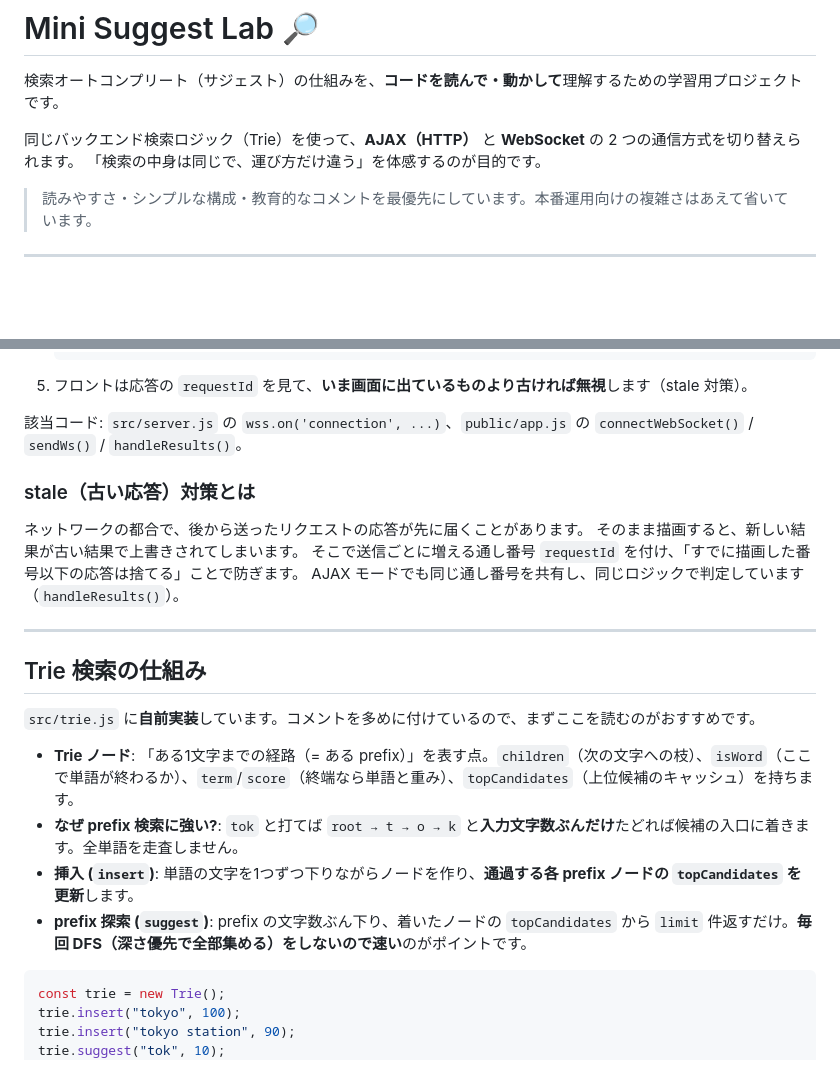
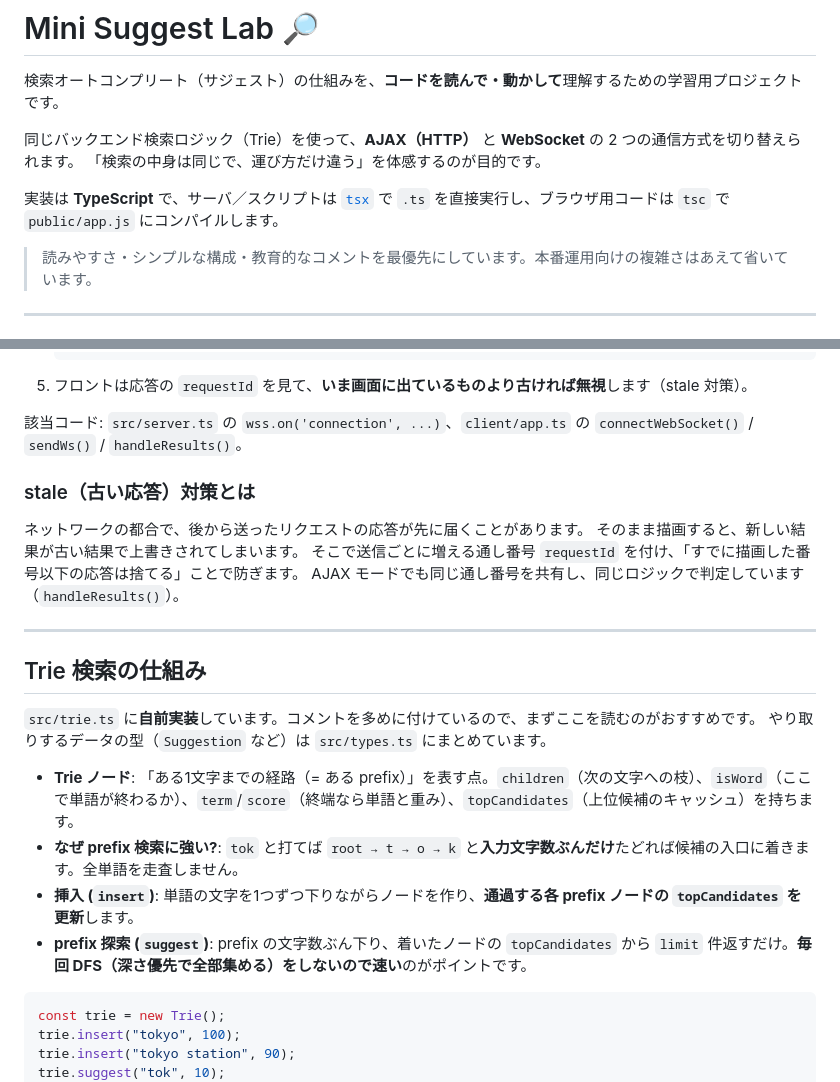
Before and after one commit to j341nono/websocket-suggest, a Markdown page: README.md, 2 parts joined by grey strips. Rendered like a GitHub page; blank space fills up the shorter version.

````diff
--- a/README.md
+++ b/README.md
@@ -4,6 +4,8 @@
 
 同じバックエンド検索ロジック（Trie）を使って、**AJAX（HTTP）** と **WebSocket** の 2 つの通信方式を切り替えられます。
 「検索の中身は同じで、運び方だけ違う」を体感するのが目的です。
+
+実装は **TypeScript** で、サーバ／スクリプトは [`tsx`](https://github.com/privatenumber/tsx) で `.ts` を直接実行し、ブラウザ用コードは `tsc` で `public/app.js` にコンパイルします。
 
 > 読みやすさ・シンプルな構成・教育的なコメントを最優先にしています。本番運用向けの複雑さはあえて省いています。
 
@@ -140,7 +151,7 @@ PORT=4000 npm run dev
 
 5. フロントは応答の `requestId` を見て、**いま画面に出ているものより古ければ無視**します（stale 対策）。
 
-該当コード: `src/server.js` の `wss.on('connection', ...)`、`public/app.js` の `connectWebSocket()` / `sendWs()` / `handleResults()`。
+該当コード: `src/server.ts` の `wss.on('connection', ...)`、`client/app.ts` の `connectWebSocket()` / `sendWs()` / `handleResults()`。
 
 ### stale（古い応答）対策とは
 
@@ -153,14 +164,15 @@ AJAX モードでも同じ通し番号を共有し、同じロジックで判定
 
 ## Trie 検索の仕組み
 
-`src/trie.js` に**自前実装**しています。コメントを多めに付けているので、まずここを読むのがおすすめです。
+`src/trie.ts` に**自前実装**しています。コメントを多めに付けているので、まずここを読むのがおすすめです。
+やり取りするデータの型（`Suggestion` など）は `src/types.ts` にまとめています。
 
 - **Trie ノード**: 「ある1文字までの経路（= ある prefix）」を表す点。`children`（次の文字への枝）、`isWord`（ここで単語が終わるか）、`term`/`score`（終端なら単語と重み）、`topCandidates`（上位候補のキャッシュ）を持ちます。
 - **なぜ prefix 検索に強い?**: `tok` と打てば `root → t → o → k` と**入力文字数ぶんだけ**たどれば候補の入口に着きます。全単語を走査しません。
 - **挿入 (`insert`)**: 単語の文字を1つずつ下りながらノードを作り、**通過する各 prefix ノードの `topCandidates` を更新**します。
 - **prefix 探索 (`suggest`)**: prefix の文字数ぶん下り、着いたノードの `topCandidates` から `limit` 件返すだけ。**毎回 DFS（深さ優先で全部集める）をしないので速い**のがポイントです。
 
-```js
+```ts
 const trie = new Trie();
 trie.insert("tokyo", 100);
 trie.insert("tokyo station", 90);
````
Also changed, not shown: other parts of README.md (+53 -22 lines).
